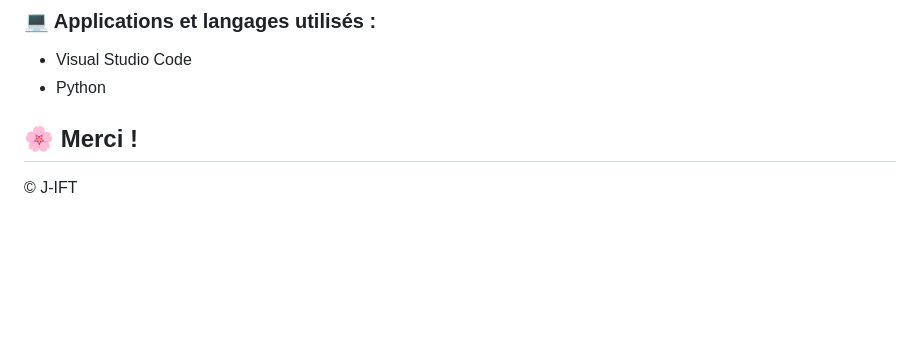
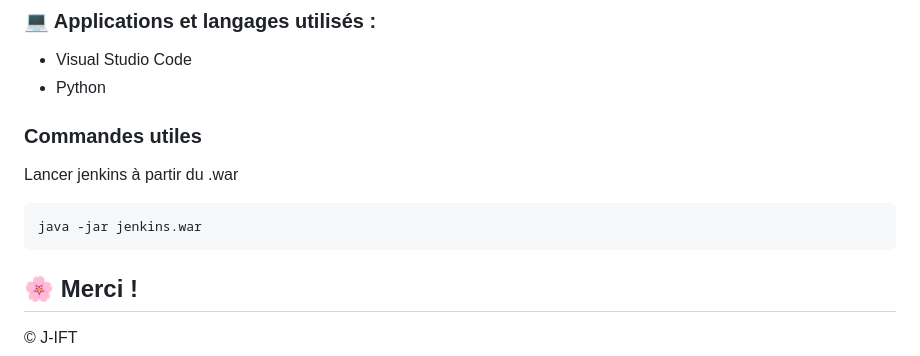
Before and after one commit to J-IFT/PS-2024-Jenkins, a Markdown page: README.md, the part around the change. Rendered like a GitHub page; blank space fills up the shorter version.

Commit message:
👷 ci test

````diff
--- a/README.md
+++ b/README.md
@@ -56,6 +56,13 @@ Rendus attendus :
 + Python
 
 
+### Commandes utiles
+
+Lancer jenkins à partir du .war
+```bash
+java -jar jenkins.war
+```
+
 
 ## 🌸 Merci !
 © J-IFT
````
